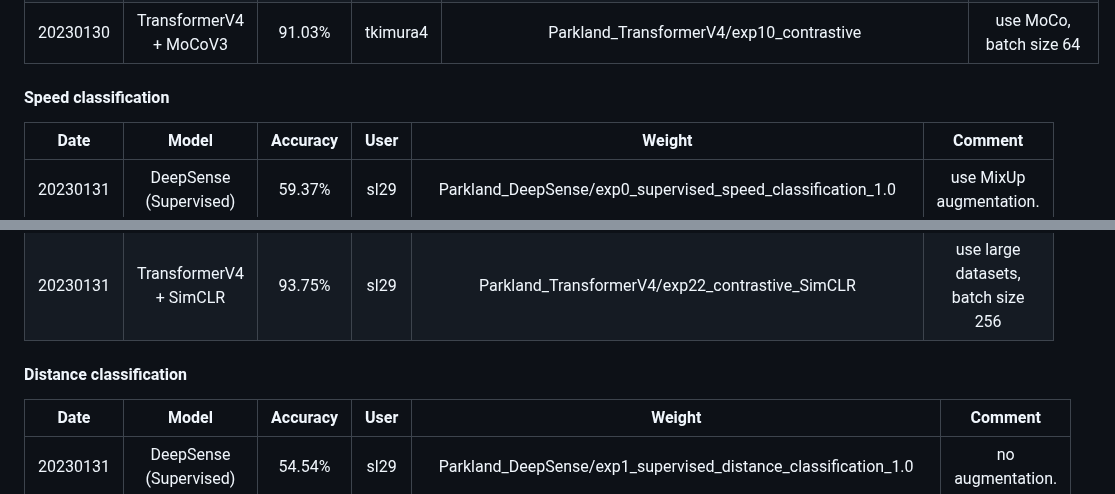
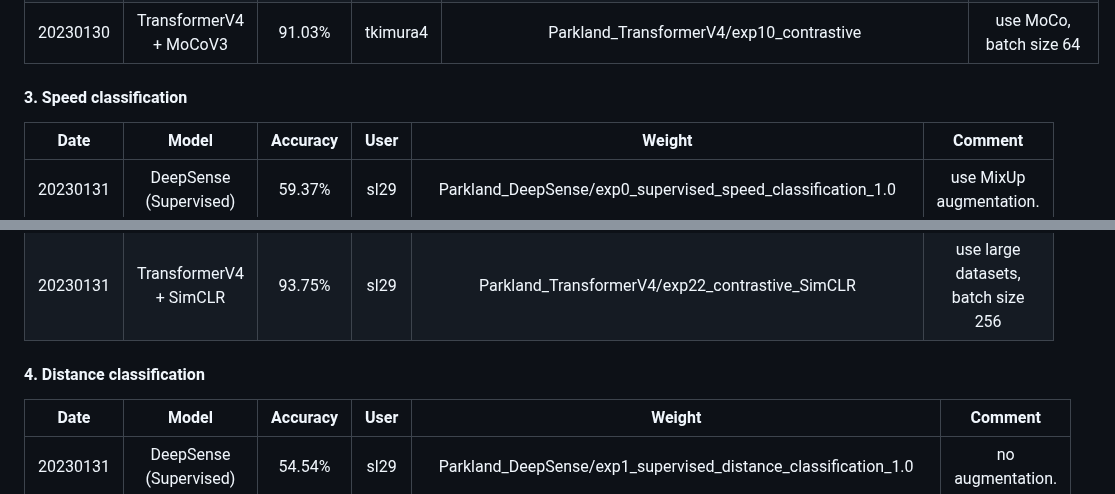
Before and after one commit to tomoyoshki/sensing-nn, a Markdown page: README.md, 2 parts joined by grey strips. Rendered like a GitHub page.

```diff
--- a/README.md
+++ b/README.md
@@ -58,7 +58,7 @@ CUDA_VISIBLE_DEVICES=0 python3 test.py -dataset=Parkland -train_mode=contrastive
 | 20230130    | TransformerV4 + SimCLR | 93.03%   |  sl29 | Parkland_TransformerV4/exp22_contrastive_SimCLR | use large dataset, batch size 256|
 | 20230130    | TransformerV4 + MoCoV3 | 91.03%   | tkimura4 | Parkland_TransformerV4/exp10_contrastive | use MoCo, batch size 64|
 
-#### Speed classification
+#### 3. Speed classification
 
 |  Date       | Model |  Accuracy  | User | Weight | Comment |
 | :---:       |    :----:    |      :---: | :--: | :--: | :--: |
@@ -67,7 +67,7 @@ CUDA_VISIBLE_DEVICES=0 python3 test.py -dataset=Parkland -train_mode=contrastive
 | 20230131    | TransformerV4 (Supervised)| 56.25%   |  sl29 | Parkland_TransformerV4/exp0_supervised_speed_classification_1.0 | use MixUp augmentation. |
 | 20230131    | TransformerV4 + SimCLR | 93.75%   |  sl29 | Parkland_TransformerV4/exp22_contrastive_SimCLR | use large datasets, batch size 256|
 
-#### Distance classification
+#### 4. Distance classification
 
 |  Date       | Model |  Accuracy  | User | Weight | Comment |
 | :---:       |    :----:    |      :---: | :--: | :--: | :--: |
```
Also changed, not shown: other parts of README.md (+6 -6 lines).
